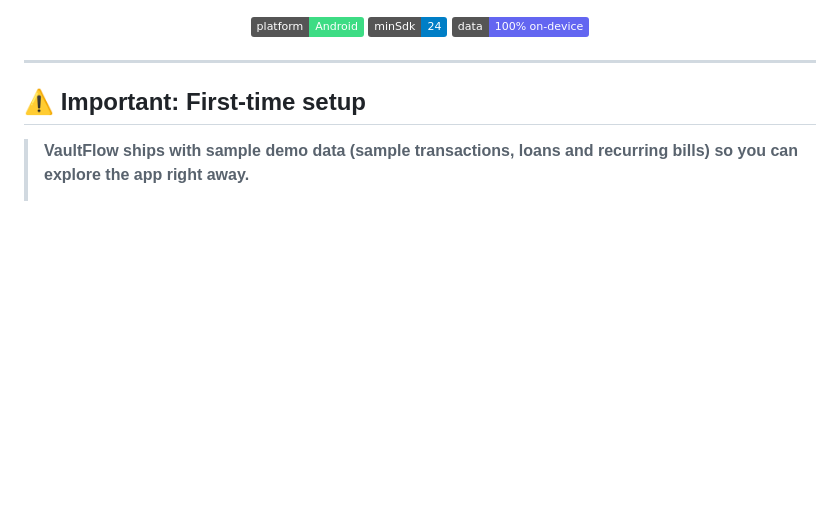
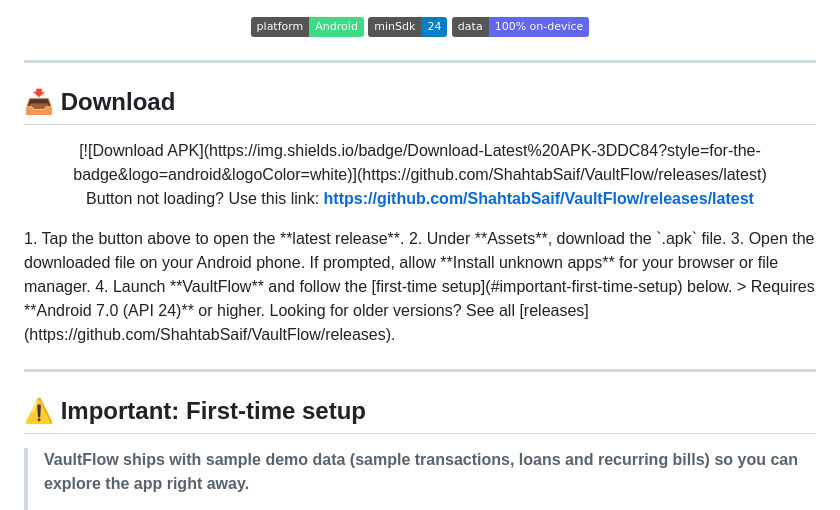
Before and after one commit to ShahtabSaif/VaultFlow, a Markdown page: README.md, the part around one of its changes. Drawn GitHub-style; badges without logos; blank space fills up the shorter version.

```diff
--- a/README.md
+++ b/README.md
@@ -13,6 +15,22 @@ Track income and expenses, manage loans and debts, automate recurring bills, and
 ![Storage](https://img.shields.io/badge/data-100%25%20on--device-6366f1)
 
 </div>
+
+---
+
+## 📥 Download
+
+<div align="center">
+[![Download APK](https://img.shields.io/badge/Download-Latest%20APK-3DDC84?style=for-the-badge&logo=android&logoColor=white)](https://github.com/ShahtabSaif/VaultFlow/releases/latest)
+
+Button not loading? Use this link: **https://github.com/ShahtabSaif/VaultFlow/releases/latest**
+
+</div>
+1. Tap the button above to open the **latest release**.
+2. Under **Assets**, download the `.apk` file.
+3. Open the downloaded file on your Android phone. If prompted, allow **Install unknown apps** for your browser or file manager.
+4. Launch **VaultFlow** and follow the [first-time setup](#important-first-time-setup) below.
+> Requires **Android 7.0 (API 24)** or higher. Looking for older versions? See all [releases](https://github.com/ShahtabSaif/VaultFlow/releases).
 
 ---
 
```
Also changed, not shown: other parts of README.md (+2 -0 lines).
